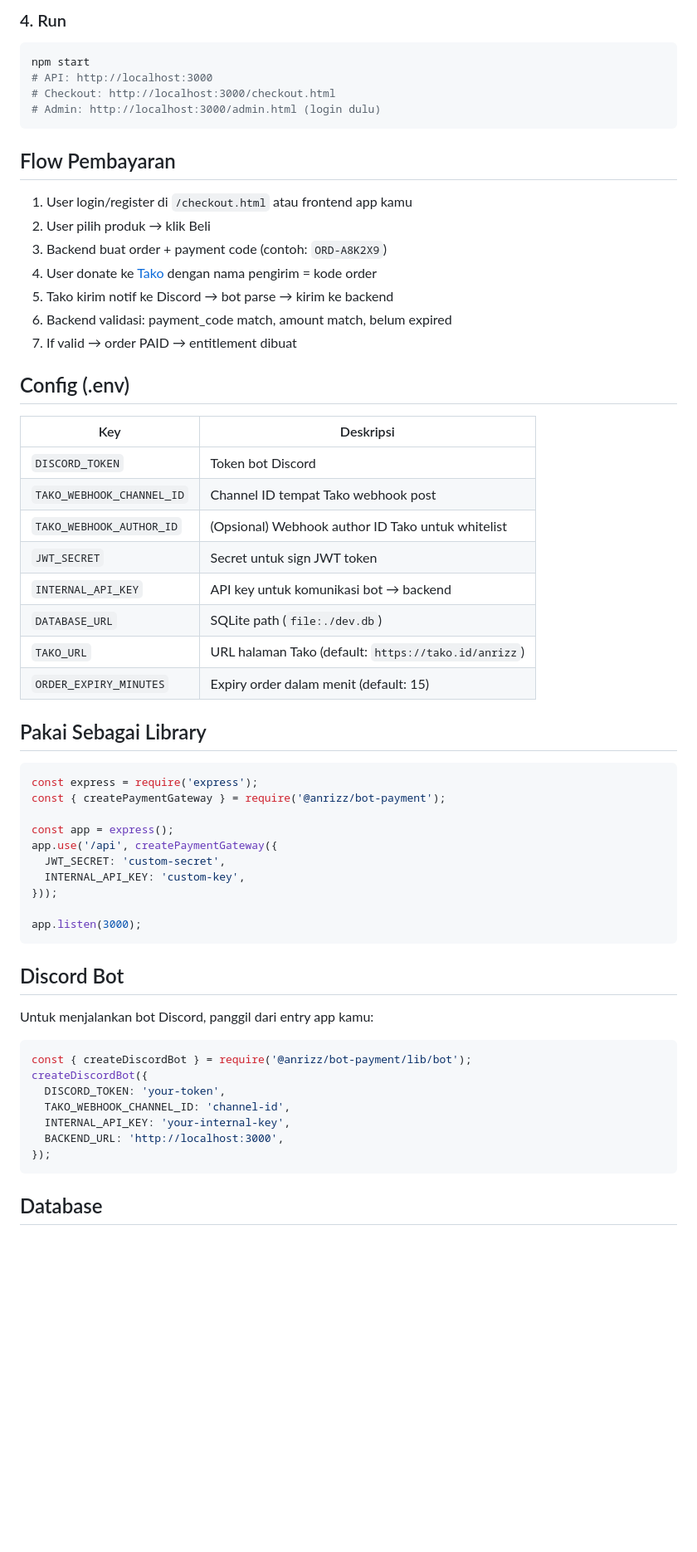
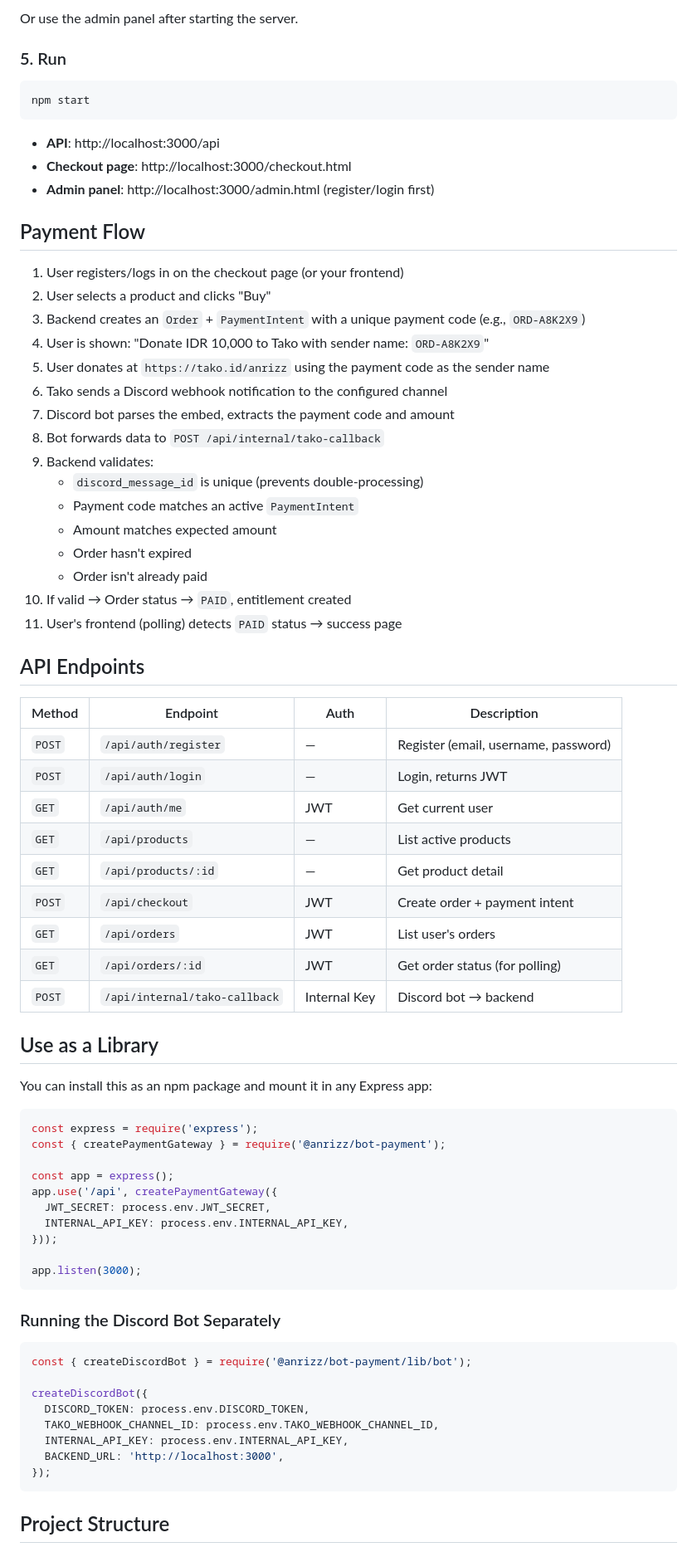
Before and after one commit to aldirahmanhh/takoPayment, a Markdown page: README.md, the part around one of its changes. Shown at 83% size. Drawn GitHub-style; blank space fills up the shorter version.

Commit message:
docs: english README with full sections

````diff
--- a/README.md
+++ b/README.md
@@ -45,38 +88,53 @@ VALUES ('prod1', 'VIP Access', 'Akses VIP 1 bulan', 10000, 'subscription', 30, 1
 ```
 
-### 4. Run
+Or use the admin panel after starting the server.
+
+### 5. Run
 
 ```bash
 npm start
-# API: http://localhost:3000
-# Checkout: http://localhost:3000/checkout.html
-# Admin: http://localhost:3000/admin.html (login dulu)
 ```
 
-## Flow Pembayaran
+- **API**: http://localhost:3000/api
+- **Checkout page**: http://localhost:3000/checkout.html
+- **Admin panel**: http://localhost:3000/admin.html (register/login first)
 
-1. User login/register di `/checkout.html` atau frontend app kamu
-2. User pilih produk → klik Beli
-3. Backend buat order + payment code (contoh: `ORD-A8K2X9`)
-4. User donate ke [Tako](https://tako.id/anrizz) dengan nama pengirim = kode order
-5. Tako kirim notif ke Discord → bot parse → kirim ke backend
-6. Backend validasi: payment_code match, amount match, belum expired
-7. If valid → order PAID → entitlement dibuat
+## Payment Flow
 
-## Config (.env)
+1. User registers/logs in on the checkout page (or your frontend)
+2. User selects a product and clicks "Buy"
+3. Backend creates an `Order` + `PaymentIntent` with a unique payment code (e.g., `ORD-A8K2X9`)
+4. User is shown: "Donate IDR 10,000 to Tako with sender name: `ORD-A8K2X9`"
+5. User donates at `https://tako.id/anrizz` using the payment code as the sender name
+6. Tako sends a Discord webhook notification to the configured channel
+7. Discord bot parses the embed, extracts the payment code and amount
+8. Bot forwards data to `POST /api/internal/tako-callback`
+9. Backend validates:
+   - `discord_message_id` is unique (prevents double-processing)
+   - Payment code matches an active `PaymentIntent`
+   - Amount matches expected amount
+   - Order hasn't expired
+   - Order isn't already paid
+10. If valid → Order status → `PAID`, entitlement created
+11. User's frontend (polling) detects `PAID` status → success page
 
-| Key | Deskripsi |
-|-----|-----------|
-| `DISCORD_TOKEN` | Token bot Discord |
-| `TAKO_WEBHOOK_CHANNEL_ID` | Channel ID tempat Tako webhook post |
-| `TAKO_WEBHOOK_AUTHOR_ID` | (Opsional) Webhook author ID Tako untuk whitelist |
-| `JWT_SECRET` | Secret untuk sign JWT token |
-| `INTERNAL_API_KEY` | API key untuk komunikasi bot → backend |
-| `DATABASE_URL` | SQLite path (`file:./dev.db`) |
-| `TAKO_URL` | URL halaman Tako (default: `https://tako.id/anrizz`) |
-| `ORDER_EXPIRY_MINUTES` | Expiry order dalam menit (default: 15) |
+## API Endpoints
 
-## Pakai Sebagai Library
+| Method | Endpoint | Auth | Description |
+|--------|----------|------|-------------|
+| `POST` | `/api/auth/register` | — | Register (email, username, password) |
+| `POST` | `/api/auth/login` | — | Login, returns JWT |
+| `GET` | `/api/auth/me` | JWT | Get current user |
+| `GET` | `/api/products` | — | List active products |
+| `GET` | `/api/products/:id` | — | Get product detail |
+| `POST` | `/api/checkout` | JWT | Create order + payment intent |
+| `GET` | `/api/orders` | JWT | List user's orders |
+| `GET` | `/api/orders/:id` | JWT | Get order status (for polling) |
+| `POST` | `/api/internal/tako-callback` | Internal Key | Discord bot → backend |
+
+## Use as a Library
+
+You can install this as an npm package and mount it in any Express app:
 
 ```js
 const express = require('express');
@@ -84,26 +142,25 @@ const { createPaymentGateway } = require('@anrizz/bot-payment');
 
 const app = express();
 app.use('/api', createPaymentGateway({
-  JWT_SECRET: 'custom-secret',
-  INTERNAL_API_KEY: 'custom-key',
+  JWT_SECRET: process.env.JWT_SECRET,
+  INTERNAL_API_KEY: process.env.INTERNAL_API_KEY,
 }));
 
 app.listen(3000);
 ```
 
-## Discord Bot
-
-Untuk menjalankan bot Discord, panggil dari entry app kamu:
+### Running the Discord Bot Separately
 
 ```js
 const { createDiscordBot } = require('@anrizz/bot-payment/lib/bot');
+
 createDiscordBot({
-  DISCORD_TOKEN: 'your-token',
-  TAKO_WEBHOOK_CHANNEL_ID: 'channel-id',
-  INTERNAL_API_KEY: 'your-internal-key',
+  DISCORD_TOKEN: process.env.DISCORD_TOKEN,
+  TAKO_WEBHOOK_CHANNEL_ID: process.env.TAKO_WEBHOOK_CHANNEL_ID,
+  INTERNAL_API_KEY: process.env.INTERNAL_API_KEY,
   BACKEND_URL: 'http://localhost:3000',
 });
 ```
 
-## Database
+## Project Structure
 
````
Also changed, not shown: other parts of README.md (+110 -29 lines).
